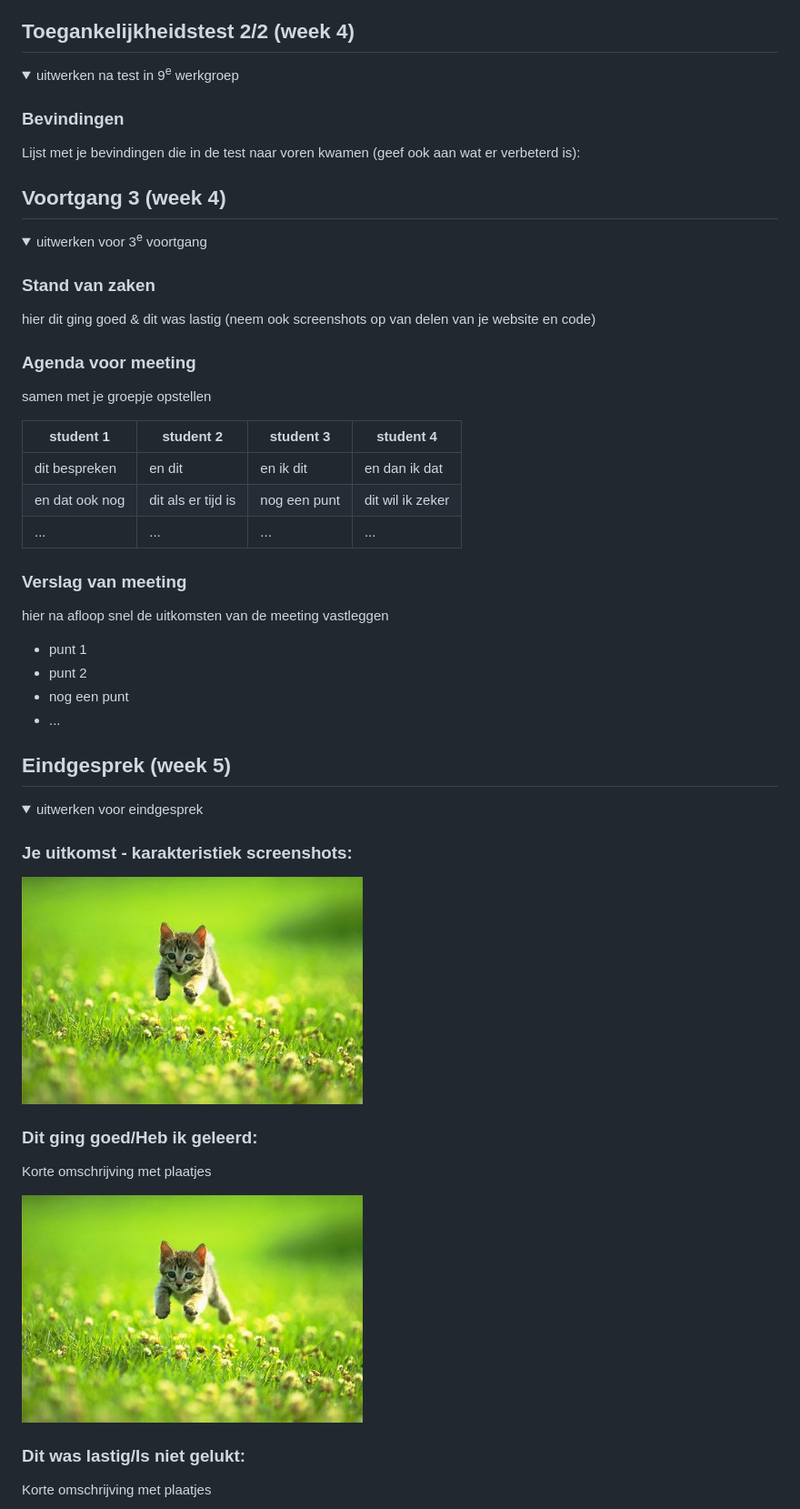
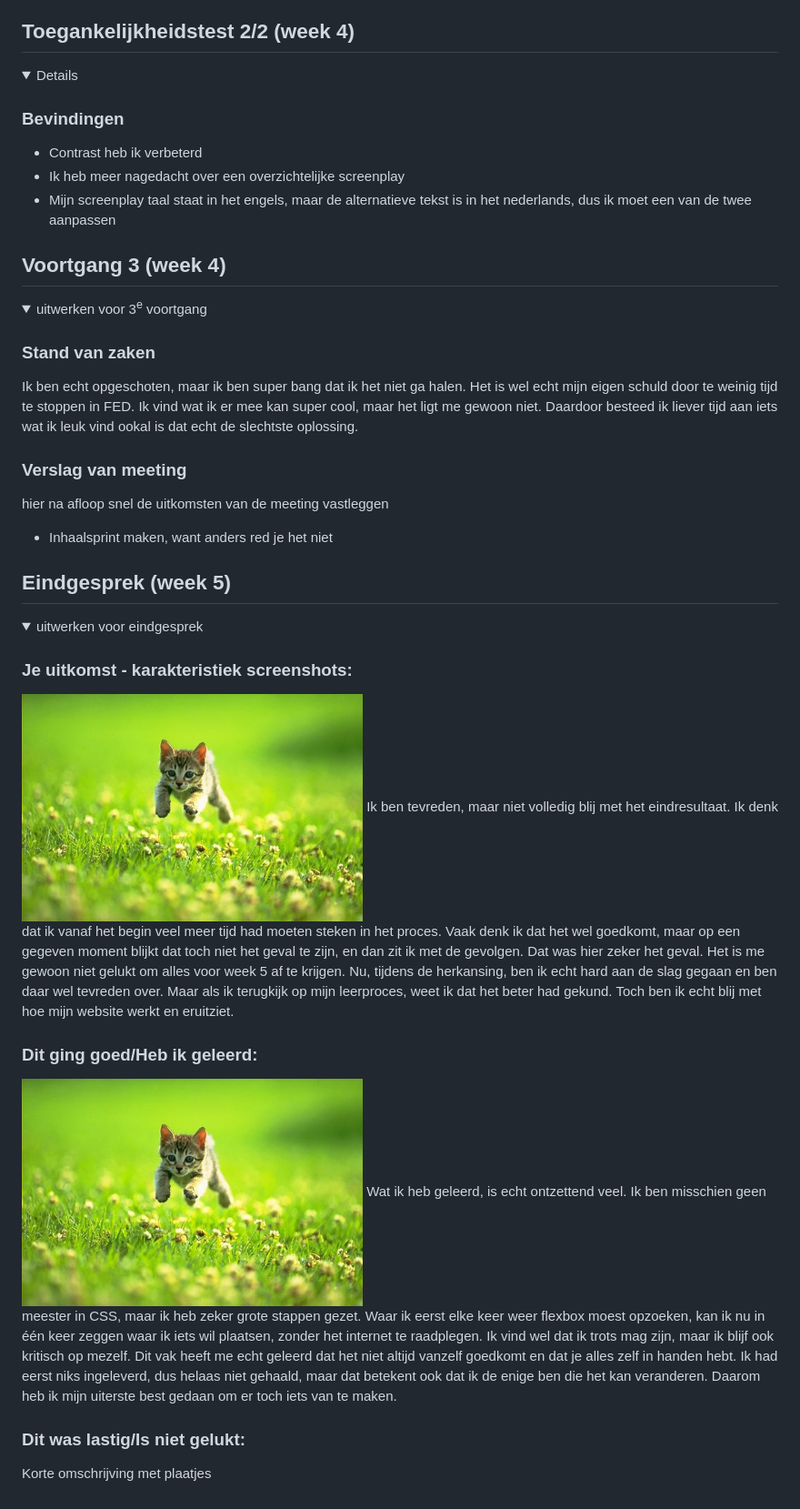
Before and after one commit to Danielprins1/Frontend-development-DanielPrins, a Markdown page: README.md, the part around the change printed below. Shown: that part at 91% size. Drawn GitHub-style; folded sections open.

```diff
--- a/README.md
+++ b/README.md
@@ -151,10 +121,11 @@ Nb. Door *open* toe te voegen aan een *details* element kun je deze standaard op
 ## Toegankelijkheidstest 2/2 (week 4)
 
 <details>
-  <summary>uitwerken na test in 9<sup>e</sup> werkgroep</summary>
 
   ### Bevindingen
-  Lijst met je bevindingen die in de test naar voren kwamen (geef ook aan wat er verbeterd is):
+  - Contrast heb ik verbeterd
+  - Ik heb meer nagedacht over een overzichtelijke screenplay
+  - Mijn screenplay taal staat in het engels, maar de alternatieve tekst is in het nederlands, dus ik moet een van de twee aanpassen
 
 </details>
 
@@ -168,26 +139,14 @@ Nb. Door *open* toe te voegen aan een *details* element kun je deze standaard op
   <summary>uitwerken voor 3<sup>e</sup> voortgang</summary>
 
   ### Stand van zaken
-  hier dit ging goed & dit was lastig (neem ook screenshots op van delen van je website en code)
+  Ik ben echt opgeschoten, maar ik ben super bang dat ik het niet ga halen. Het is wel echt mijn eigen schuld door te weinig tijd te stoppen in FED. Ik vind wat ik er mee kan super cool, maar het ligt me gewoon niet. Daardoor besteed ik liever tijd aan iets wat ik leuk vind ookal is dat echt de slechtste oplossing.
 
-
-  ### Agenda voor meeting
-  samen met je groepje opstellen
-
-  | student 1      | student 2          | student 3    | student 4        |
-  | ---            | ---                | ---          | ---              |
-  | dit bespreken  | en dit             | en ik dit    | en dan ik dat    |
-  | en dat ook nog | dit als er tijd is | nog een punt | dit wil ik zeker |
-  | ...            | ...                | ...          | ...              |
 
 
   ### Verslag van meeting
   hier na afloop snel de uitkomsten van de meeting vastleggen
 
-  - punt 1
-  - punt 2
-  - nog een punt
-  - ...
+  - Inhaalsprint maken, want anders red je het niet
 
 </details>
 
@@ -202,13 +161,11 @@ Nb. Door *open* toe te voegen aan een *details* element kun je deze standaard op
 
   ### Je uitkomst - karakteristiek screenshots:
   <img src="readme-images/dummy-plaatje.jpg" width="375px" alt="uitomst opdracht 1">
-
+Ik ben tevreden, maar niet volledig blij met het eindresultaat. Ik denk dat ik vanaf het begin veel meer tijd had moeten steken in het proces. Vaak denk ik dat het wel goedkomt, maar op een gegeven moment blijkt dat toch niet het geval te zijn, en dan zit ik met de gevolgen. Dat was hier zeker het geval. Het is me gewoon niet gelukt om alles voor week 5 af te krijgen. Nu, tijdens de herkansing, ben ik echt hard aan de slag gegaan en ben daar wel tevreden over. Maar als ik terugkijk op mijn leerproces, weet ik dat het beter had gekund. Toch ben ik echt blij met hoe mijn website werkt en eruitziet.
 
   ### Dit ging goed/Heb ik geleerd:
-  Korte omschrijving met plaatjes
-
   <img src="readme-images/dummy-plaatje.jpg" width="375px" alt="top">
-
+Wat ik heb geleerd, is echt ontzettend veel. Ik ben misschien geen meester in CSS, maar ik heb zeker grote stappen gezet. Waar ik eerst elke keer weer flexbox moest opzoeken, kan ik nu in één keer zeggen waar ik iets wil plaatsen, zonder het internet te raadplegen. Ik vind wel dat ik trots mag zijn, maar ik blijf ook kritisch op mezelf. Dit vak heeft me echt geleerd dat het niet altijd vanzelf goedkomt en dat je alles zelf in handen hebt. Ik had eerst niks ingeleverd, dus helaas niet gehaald, maar dat betekent ook dat ik de enige ben die het kan veranderen. Daarom heb ik mijn uiterste best gedaan om er toch iets van te maken.
 
   ### Dit was lastig/Is niet gelukt:
   Korte omschrijving met plaatjes
```
Also changed, not shown: other parts of README.md (+21 -44 lines).
